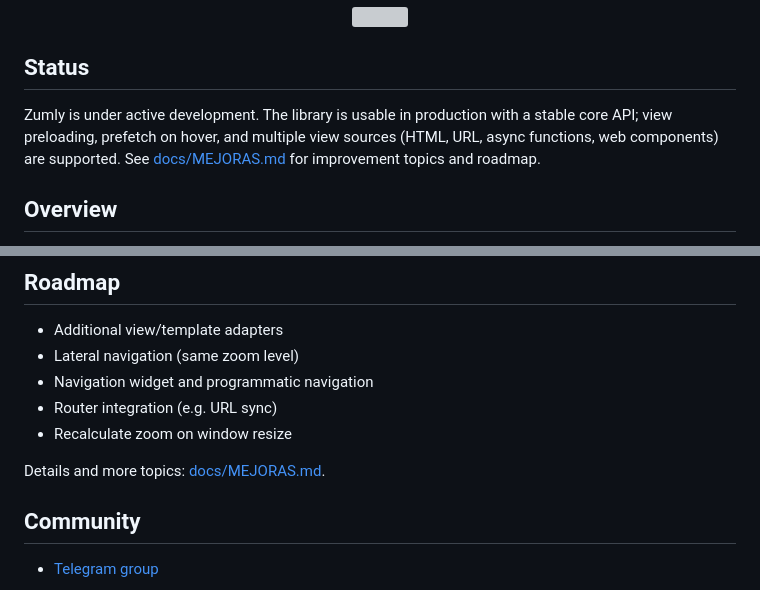
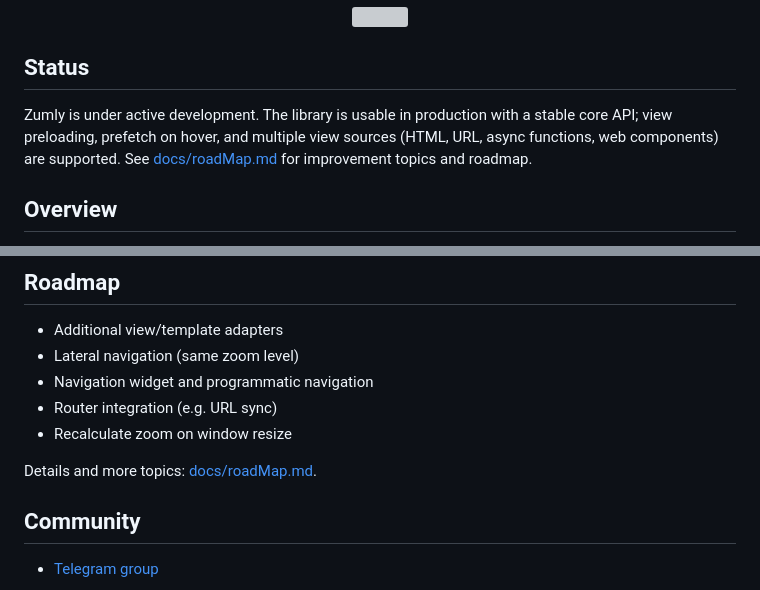
Before and after one commit to zumerlab/zumly, a Markdown page: README.md, 2 parts joined by grey strips. Rendered like a GitHub page; grey boxes are pictures that could not be loaded.

Commit message:
Update README.md links to new roadMap.md and add roadMap.md for improvement topics and analysis

```diff
--- a/README.md
+++ b/README.md
@@ -14,7 +14,7 @@
 
 ## Status
 
-Zumly is under active development. The library is usable in production with a stable core API; view preloading, prefetch on hover, and multiple view sources (HTML, URL, async functions, web components) are supported. See [docs/MEJORAS.md](docs/MEJORAS.md) for improvement topics and roadmap.
+Zumly is under active development. The library is usable in production with a stable core API; view preloading, prefetch on hover, and multiple view sources (HTML, URL, async functions, web components) are supported. See [docs/roadMap.md](docs/roadMap.md) for improvement topics and roadmap.
 
 ## Overview
 
@@ -193,7 +193,7 @@ See [CHANGELOG.md](CHANGELOG.md) for version history.
 - Router integration (e.g. URL sync)
 - Recalculate zoom on window resize
 
-Details and more topics: [docs/MEJORAS.md](docs/MEJORAS.md).
+Details and more topics: [docs/roadMap.md](docs/roadMap.md).
 
 ## Community
 
```
Also changed, not shown: docs/roadMap.md (renamed from docs/MEJORAS.md, +49 -24 lines).
